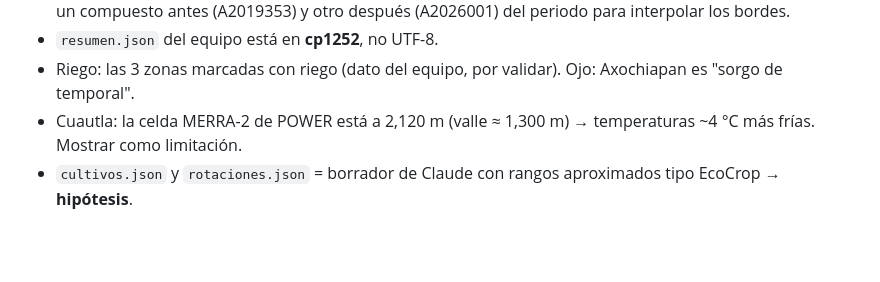
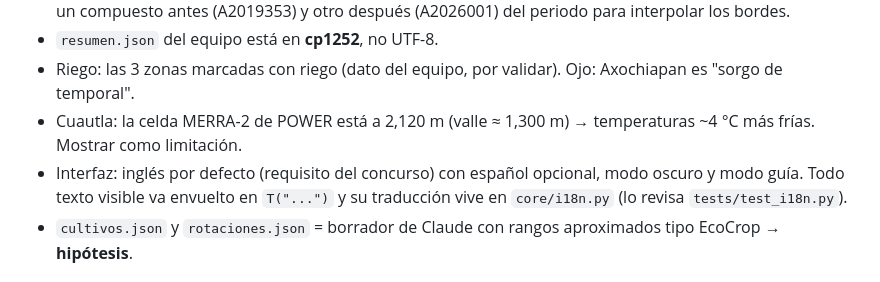
Before and after one commit to vesseldot/cropcompass, a Markdown page: CLAUDE.md, the part around the change. Rendered like a GitHub page; blank space fills up the shorter version.

```diff
--- a/CLAUDE.md
+++ b/CLAUDE.md
@@ -74,6 +74,8 @@ ndvi, ndvi_obs (n.º de observaciones reales de NDVI en el periodo), ndvi_interp
 - `resumen.json` del equipo está en **cp1252**, no UTF-8.
 - Riego: las 3 zonas marcadas con riego (dato del equipo, por validar). Ojo: Axochiapan es "sorgo de temporal".
 - Cuautla: la celda MERRA-2 de POWER está a 2,120 m (valle ≈ 1,300 m) → temperaturas ~4 °C más frías. Mostrar como limitación.
+- Interfaz: inglés por defecto (requisito del concurso) con español opcional, modo oscuro y modo guía.
+  Todo texto visible va envuelto en `T("...")` y su traducción vive en `core/i18n.py` (lo revisa `tests/test_i18n.py`).
 - `cultivos.json` y `rotaciones.json` = borrador de Claude con rangos aproximados tipo EcoCrop → **hipótesis**.
 
 ## Reglas de trabajo
```
Also changed, not shown: README.md (+13 -2 lines), docs/screenshot_dark_spanish_guide.png (added), docs/screenshot_diagnosis.png, docs/screenshot_explanation.png, docs/screenshot_forecast.png, docs/screenshot_rotations.png, 9 other files.
